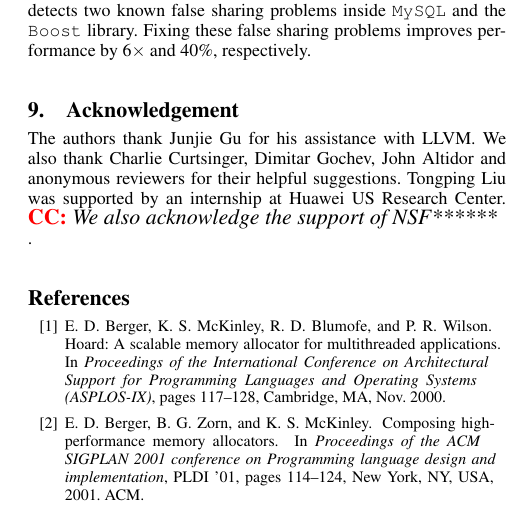
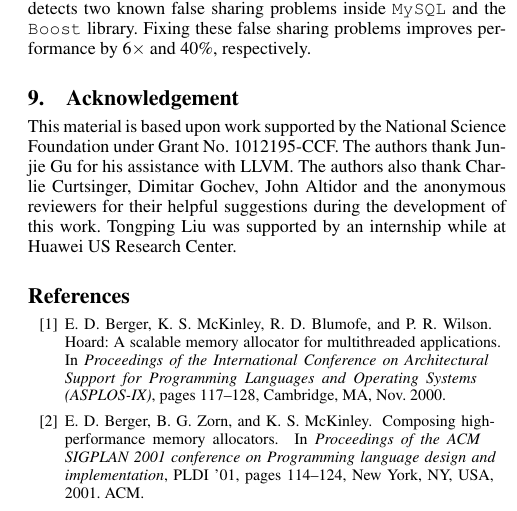
Before and after one commit to plasma-umass/Predator, a LaTeX paper (main.tex, which reads acknowledge.tex): part of one column of page 10 of 11, cut so that both start at the same text. Compiled offline with pdfLaTeX; a missing font is replaced by an installed copy or a similar font.

Commit message:
Fixed ack.

```diff
--- a/acknowledge.tex
+++ b/acknowledge.tex
@@ -1,2 +1,2 @@
-The authors thank Junjie Gu for his assistance with LLVM.
-We also thank Charlie Curtsinger, Dimitar Gochev, John Altidor and anonymous reviewers for their helpful suggestions. Tongping Liu was supported by an internship at Huawei US Research Center. \CC{We also acknowledge the support of NSF****** }.
+This material is based upon work supported by the National Science
+Foundation under Grant No. 1012195-CCF. The authors thank Junjie Gu for his assistance with LLVM. The authors also thank Charlie Curtsinger, Dimitar Gochev, John Altidor and the anonymous reviewers for their helpful suggestions during the development of this work. Tongping Liu was supported by an internship while at Huawei US Research Center.
```
